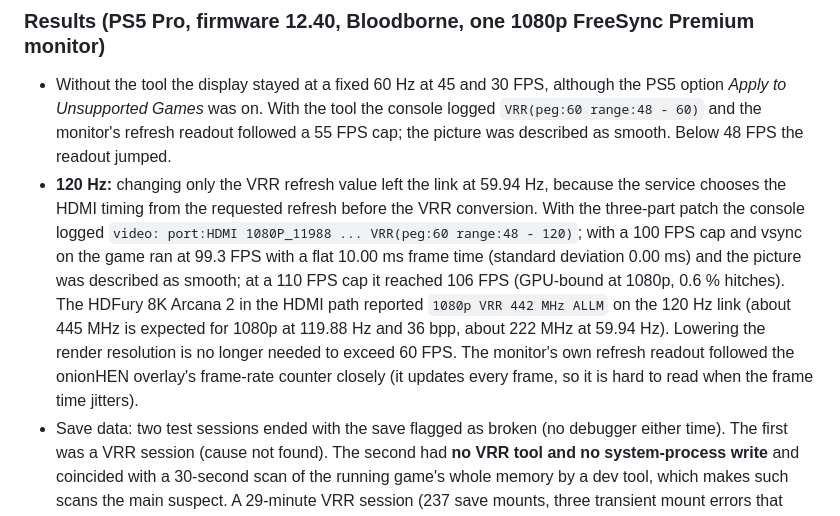
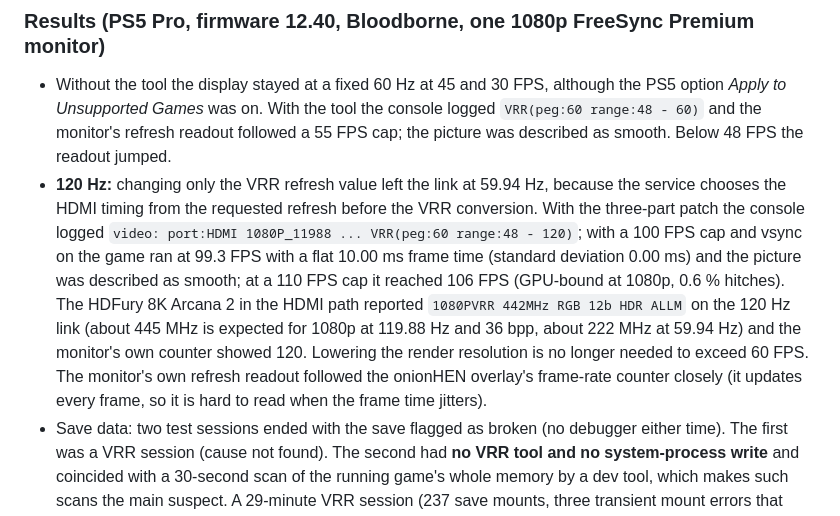
Before and after one commit to alfaiotadev/bloodborne-ps5-mods, a Markdown page: CHANGELOG.md, the part around the change. Rendered like a GitHub page.

```diff
--- a/CHANGELOG.md
+++ b/CHANGELOG.md
@@ -22,7 +22,7 @@ VRR for PS4 games - 48-60 Hz, and optionally **1080p 119.88 Hz VRR (48-120 Hz)**
 
 ### Results (PS5 Pro, firmware 12.40, Bloodborne, one 1080p FreeSync Premium monitor)
 - Without the tool the display stayed at a fixed 60 Hz at 45 and 30 FPS, although the PS5 option *Apply to Unsupported Games* was on. With the tool the console logged `VRR(peg:60 range:48 - 60)` and the monitor's refresh readout followed a 55 FPS cap; the picture was described as smooth. Below 48 FPS the readout jumped.
-- **120 Hz:** changing only the VRR refresh value left the link at 59.94 Hz, because the service chooses the HDMI timing from the requested refresh before the VRR conversion. With the three-part patch the console logged `video: port:HDMI 1080P_11988 ... VRR(peg:60 range:48 - 120)`; with a 100 FPS cap and vsync on the game ran at 99.3 FPS with a flat 10.00 ms frame time (standard deviation 0.00 ms) and the picture was described as smooth; at a 110 FPS cap it reached 106 FPS (GPU-bound at 1080p, 0.6 % hitches). The HDFury 8K Arcana 2 in the HDMI path reported `1080p VRR 442 MHz ALLM` on the 120 Hz link (about 445 MHz is expected for 1080p at 119.88 Hz and 36 bpp, about 222 MHz at 59.94 Hz). Lowering the render resolution is no longer needed to exceed 60 FPS. The monitor's own refresh readout followed the onionHEN overlay's frame-rate counter closely (it updates every frame, so it is hard to read when the frame time jitters).
+- **120 Hz:** changing only the VRR refresh value left the link at 59.94 Hz, because the service chooses the HDMI timing from the requested refresh before the VRR conversion. With the three-part patch the console logged `video: port:HDMI 1080P_11988 ... VRR(peg:60 range:48 - 120)`; with a 100 FPS cap and vsync on the game ran at 99.3 FPS with a flat 10.00 ms frame time (standard deviation 0.00 ms) and the picture was described as smooth; at a 110 FPS cap it reached 106 FPS (GPU-bound at 1080p, 0.6 % hitches). The HDFury 8K Arcana 2 in the HDMI path reported `1080PVRR 442MHz RGB 12b HDR ALLM` on the 120 Hz link (about 445 MHz is expected for 1080p at 119.88 Hz and 36 bpp, about 222 MHz at 59.94 Hz) and the monitor's own counter showed 120. Lowering the render resolution is no longer needed to exceed 60 FPS. The monitor's own refresh readout followed the onionHEN overlay's frame-rate counter closely (it updates every frame, so it is hard to read when the frame time jitters).
 - Save data: two test sessions ended with the save flagged as broken (no debugger either time). The first was a VRR session (cause not found). The second had **no VRR tool and no system-process write** and coincided with a 30-second scan of the running game's whole memory by a dev tool, which makes such scans the main suspect. A 29-minute VRR session (237 save mounts, three transient mount errors that recovered on retry), a 12-minute control session without VRR (157 mounts, no errors) and two later VRR sessions (21 and 12 minutes, 112 mounts, no errors; the second on the 120 Hz link) did not repeat it. Details and the small-sample caveat in `docs/vrr.md`.
 
 ### Limits
```
Also changed, not shown: docs/vrr.md (+1 -1 lines).
